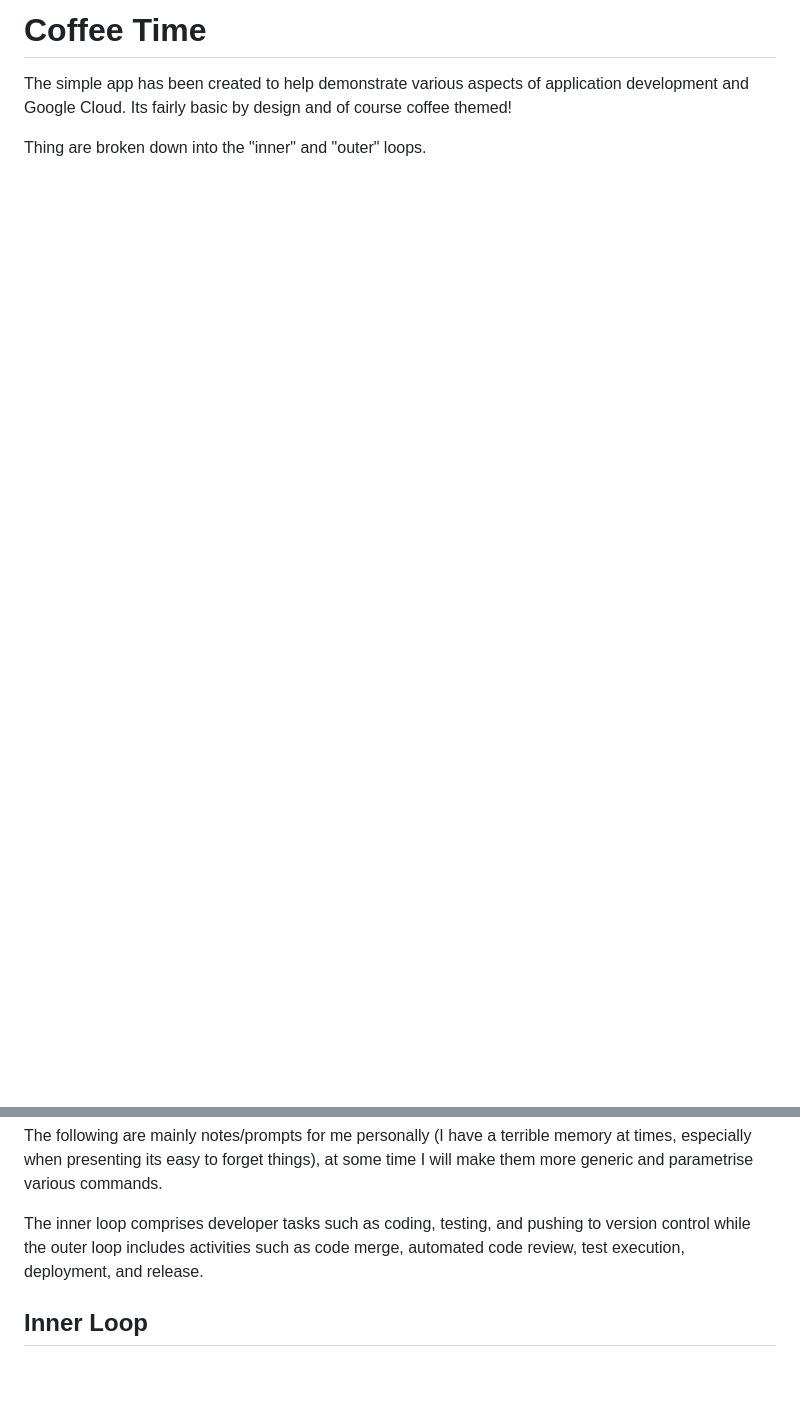
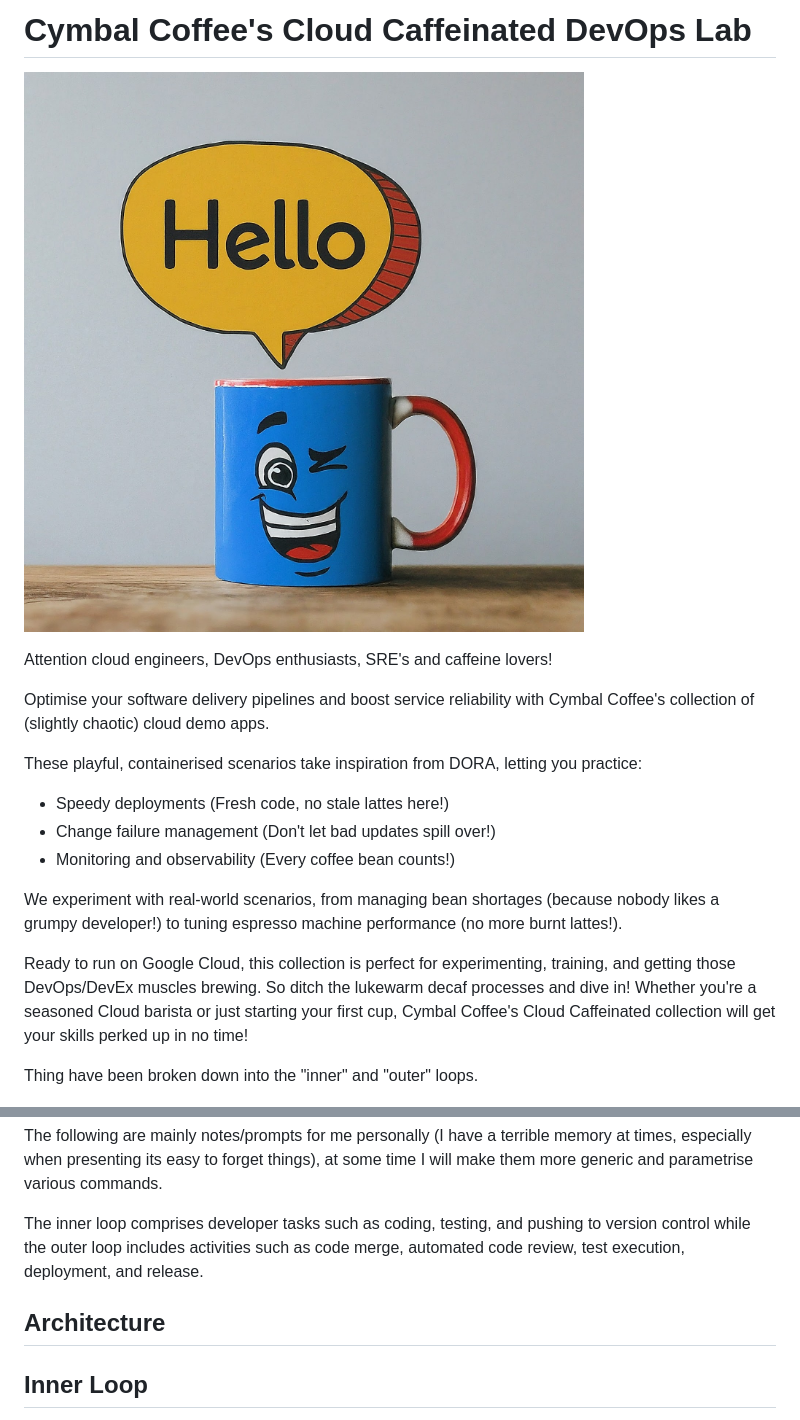
Before and after one commit to sapientcoffee/hello-coffee, a Markdown page: readme.md, 2 parts joined by grey strips. Rendered like a GitHub page; pictures changed too: static/hello-coffee.jpeg (added); blank space fills up the shorter version.

Commit message:
better intro into th epurpose of this repo

```diff
--- a/readme.md
+++ b/readme.md
@@ -1,14 +1,33 @@
-# Coffee Time
+# Cymbal Coffee's Cloud Caffeinated DevOps Lab
 
-The simple app has been created to help demonstrate various aspects of application development and Google Cloud. Its fairly basic by design and of course coffee themed!
+![Picture of a coffee mug saying hello](./static/hello-coffee.jpeg)
 
-Thing are broken down into the "inner" and "outer" loops.
+Attention cloud engineers, DevOps enthusiasts, SRE's and caffeine lovers!
+
+Optimise your software delivery pipelines and boost service reliability with Cymbal Coffee's collection of (slightly chaotic) cloud demo apps.
+
+These playful, containerised scenarios take inspiration from DORA, letting you practice:
+
+* Speedy deployments (Fresh code, no stale lattes here!)
+* Change failure management (Don't let bad updates spill over!)
+* Monitoring and observability (Every coffee bean counts!)
+
+We experiment with real-world scenarios, from managing bean shortages (because nobody likes a grumpy developer!) to tuning espresso machine performance (no more burnt lattes!).
+
+Ready to run on Google Cloud, this collection is perfect for experimenting, training, and getting those DevOps/DevEx muscles brewing.  So ditch the lukewarm decaf processes and dive in! Whether you're a seasoned Cloud barista or just starting your first cup, Cymbal Coffee's Cloud Caffeinated collection will get your skills perked up in no time!
+
+Thing have been broken down into the "inner" and "outer" loops.
 
 ![inner and outer loop sketch](./static/inner-outter-loop.png)
 
 The following are mainly notes/prompts for me personally (I have a terrible memory at times, especially when presenting its easy to forget things), at some time I will make them more generic and parametrise various commands.
 
 The inner loop comprises developer tasks such as coding, testing, and pushing to version control while the outer loop includes activities such as code merge, automated code review, test execution, deployment, and release.
+
+
+## Architecture
+
+
 
 ## Inner Loop
 The inner loop is everything prior to code being pushed to git and represents the core coding (day-to-day activities), testing, and debugging activities that developers perform as they work on the details of the code. It is a continuous and iterative process where developers rapidly cycle through these activities to make incremental improvements and ensure the code's quality. The goal of the inner loop is to ensure that the codebase remains stable and reliable while quickly responding to changes, fixing issues, and delivering updates to the software product. It is a fundamental part of modern software development practices and contributes to the agility and responsiveness of development teams.
```
